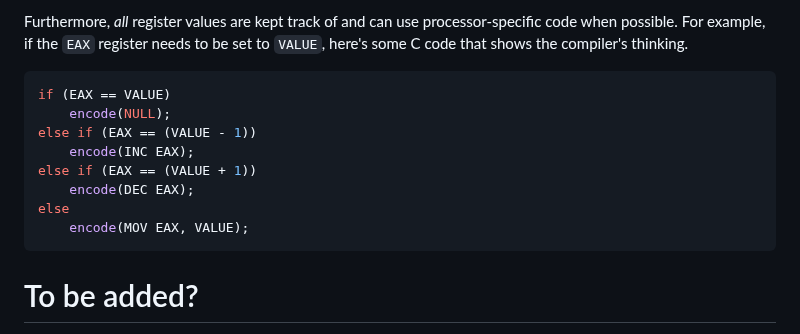
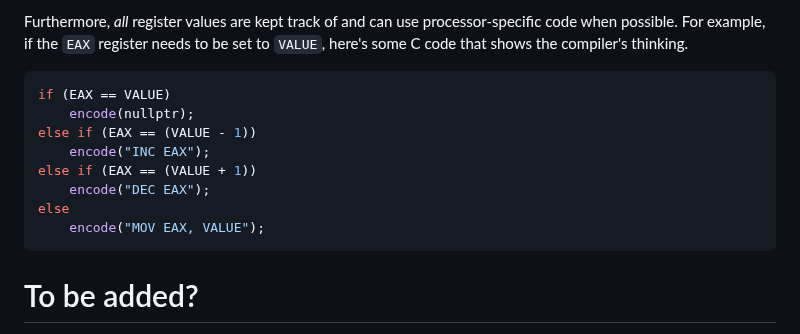
Before and after one commit to GregWaters/Golem, a Markdown page: docs/specification.md, the part around the change. GitHub-like rendering.

````diff
--- a/docs/specification.md
+++ b/docs/specification.md
@@ -101,13 +101,13 @@ Furthermore, *all* register values are kept track of and can use processor-speci
 For example, if the `EAX` register needs to be set to `VALUE`, here's some C code that shows the compiler's thinking.
 ```c
 if (EAX == VALUE)
-    encode(NULL);
+    encode(nullptr);
 else if (EAX == (VALUE - 1))
-    encode(INC EAX);
+    encode("INC EAX");
 else if (EAX == (VALUE + 1))
-    encode(DEC EAX);
+    encode("DEC EAX");
 else
-    encode(MOV EAX, VALUE);
+    encode("MOV EAX, VALUE");
 ```
 
 # To be added?
````
